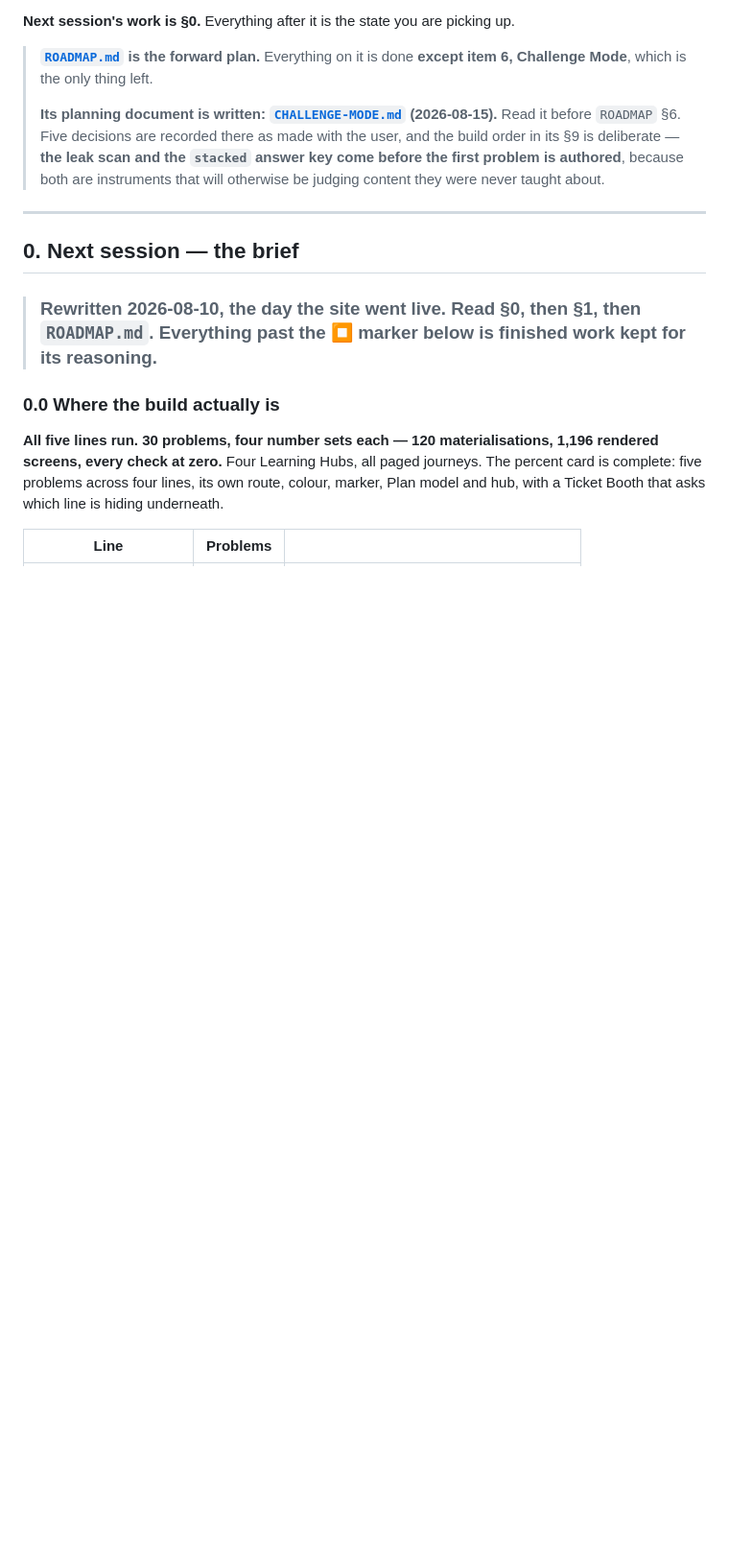
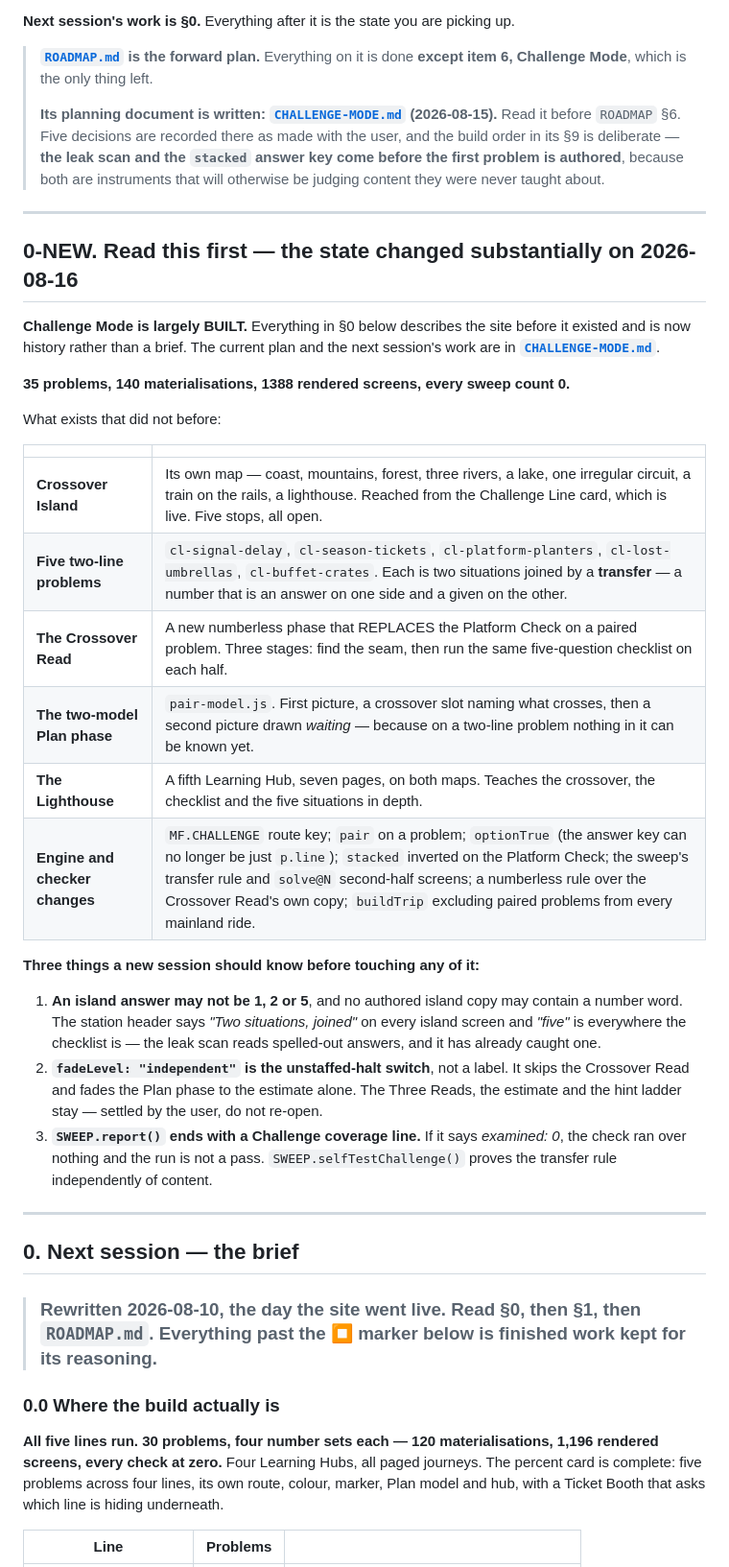
Before and after one commit to jontaylormed/MrFractionWordExpress, a Markdown page: docs/HANDOFF.md, the part around the change. Shown at 96% size. Drawn GitHub-style; blank space fills up the shorter version.

```diff
--- a/docs/HANDOFF.md
+++ b/docs/HANDOFF.md
@@ -18,6 +18,31 @@
 > **[`ROADMAP.md`](ROADMAP.md) is the forward plan.** Everything on it is done **except item 6, Challenge Mode**, which is the only thing left.
 >
 > **Its planning document is written: [`CHALLENGE-MODE.md`](CHALLENGE-MODE.md) (2026-08-15).** Read it before `ROADMAP` §6. Five decisions are recorded there as made with the user, and the build order in its §9 is deliberate — **the leak scan and the `stacked` answer key come before the first problem is authored**, because both are instruments that will otherwise be judging content they were never taught about.
+
+---
+
+## 0-NEW. Read this first — the state changed substantially on 2026-08-16
+
+**Challenge Mode is largely BUILT.** Everything in §0 below describes the site before it existed and is now history rather than a brief. The current plan and the next session's work are in **[`CHALLENGE-MODE.md`](CHALLENGE-MODE.md)**.
+
+**35 problems, 140 materialisations, 1388 rendered screens, every sweep count 0.**
+
+What exists that did not before:
+
+| | |
+|---|---|
+| **Crossover Island** | Its own map — coast, mountains, forest, three rivers, a lake, one irregular circuit, a train on the rails, a lighthouse. Reached from the Challenge Line card, which is live. Five stops, all open. |
+| **Five two-line problems** | `cl-signal-delay`, `cl-season-tickets`, `cl-platform-planters`, `cl-lost-umbrellas`, `cl-buffet-crates`. Each is two situations joined by a **transfer** — a number that is an answer on one side and a given on the other. |
+| **The Crossover Read** | A new numberless phase that REPLACES the Platform Check on a paired problem. Three stages: find the seam, then run the same five-question checklist on each half. |
+| **The two-model Plan phase** | `pair-model.js`. First picture, a crossover slot naming what crosses, then a second picture drawn *waiting* — because on a two-line problem nothing in it can be known yet. |
+| **The Lighthouse** | A fifth Learning Hub, seven pages, on both maps. Teaches the crossover, the checklist and the five situations in depth. |
+| **Engine and checker changes** | `MF.CHALLENGE` route key; `pair` on a problem; `optionTrue` (the answer key can no longer be just `p.line`); `stacked` inverted on the Platform Check; the sweep's transfer rule and `solve@N` second-half screens; a numberless rule over the Crossover Read's own copy; `buildTrip` excluding paired problems from every mainland ride. |
+
+**Three things a new session should know before touching any of it:**
+
+1. **An island answer may not be 1, 2 or 5**, and no authored island copy may contain a number word. The station header says *"Two situations, joined"* on every island screen and *"five"* is everywhere the checklist is — the leak scan reads spelled-out answers, and it has already caught one.
+2. **`fadeLevel: "independent"` is the unstaffed-halt switch**, not a label. It skips the Crossover Read and fades the Plan phase to the estimate alone. The Three Reads, the estimate and the hint ladder stay — settled by the user, do not re-open.
+3. **`SWEEP.report()` ends with a Challenge coverage line.** If it says *examined: 0*, the check ran over nothing and the run is not a pass. `SWEEP.selfTestChallenge()` proves the transfer rule independently of content.
 
 ---
 
```
Also changed, not shown: docs/CHALLENGE-MODE.md (+25 -4 lines).
